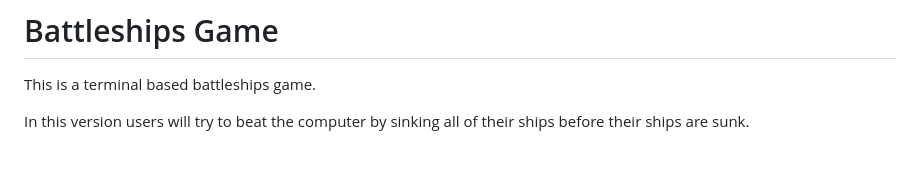
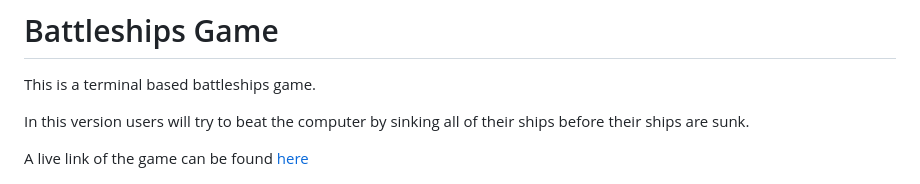
Before and after one commit to abdullahalsehaim/BattleShips, a Markdown page: README.md, the part around the change. GitHub-like rendering; blank space fills up the shorter version.

Commit message:
Added live deployment link to md

```diff
--- a/README.md
+++ b/README.md
@@ -4,6 +4,8 @@ This is a terminal based battleships game.
 
 In this version users will try to beat the computer by sinking all of their ships before
 their ships are sunk.
+
+A live link of the game can be found [here](https://battleships-p3-5cbef4e0df20.herokuapp.com/)
 
 ![Heroku Deployment Terminal Displayed on a variety of devices.](assets/images/battleships_device_mockup.png)
 
```
